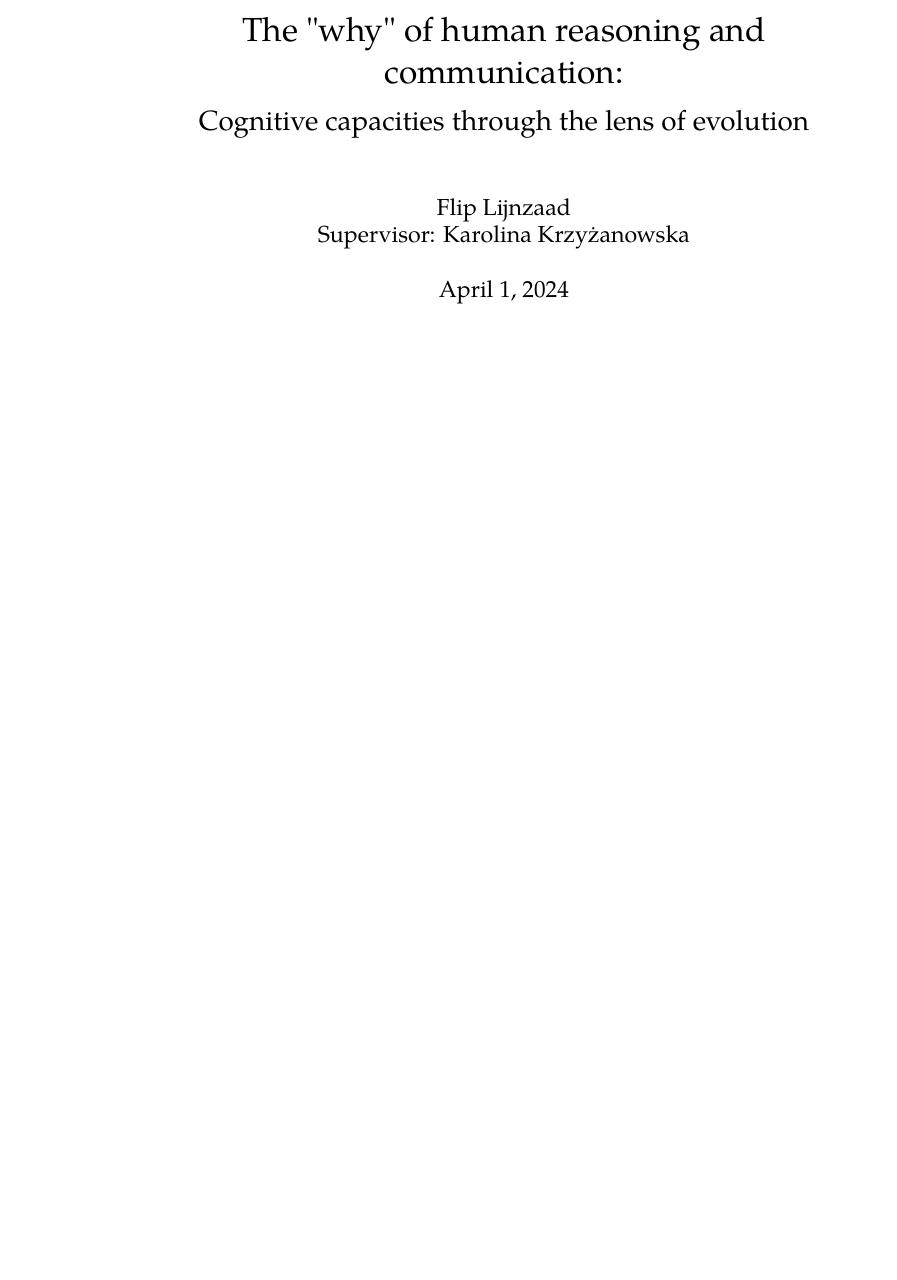
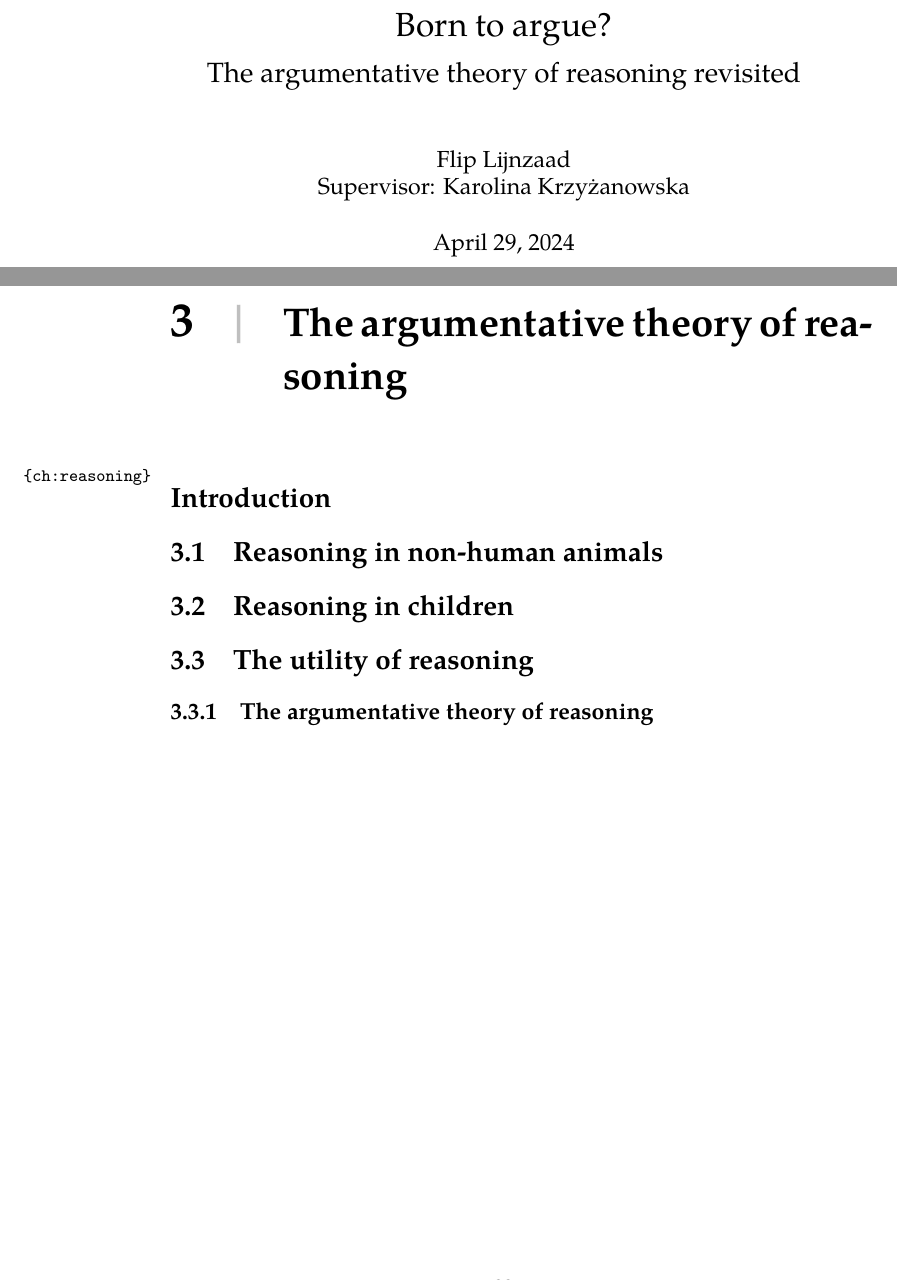
Before and after one commit to flijnzaad/master-thesis, a LaTeX thesis (main.tex, which reads chapters/3_reasoning.tex): part of page 1 of 24 before the commit and two parts of pages 1 and 23 of 25 after it, the two joined at a grey line, cut at the place of the change, the shorter picture padded with empty space. The pictures show the PDF file main.pdf that the author committed with the source.

Commit message:
Structure for Ch. 3

```diff
--- /dev/null
+++ b/chapters/3_reasoning.tex
@@ -0,0 +1,12 @@
+\chapter{The argumentative theory of reasoning}
+\label{ch:reasoning}
+
+\section*{Introduction}
+
+\section{Reasoning in non-human animals}
+
+\section{Reasoning in children}
+
+\section{The utility of reasoning}
+
+\subsection{The argumentative theory of reasoning}
--- a/main.tex
+++ b/main.tex
@@ -67,9 +67,9 @@
 
 \usepackage{gb4e}
 
-\title{The "why" of human reasoning and communication:
+\title{Born to argue?
 \\ \medskip \Large
-Cognitive capacities through the lens of evolution}
+The argumentative theory of reasoning revisited}
 \author{Flip Lijnzaad \\ Supervisor: Karolina Krzy\.{z}anowska}
 \date{\today}
 
```
Also changed, not shown: main.pdf, main.tex (1 more changed lines).
